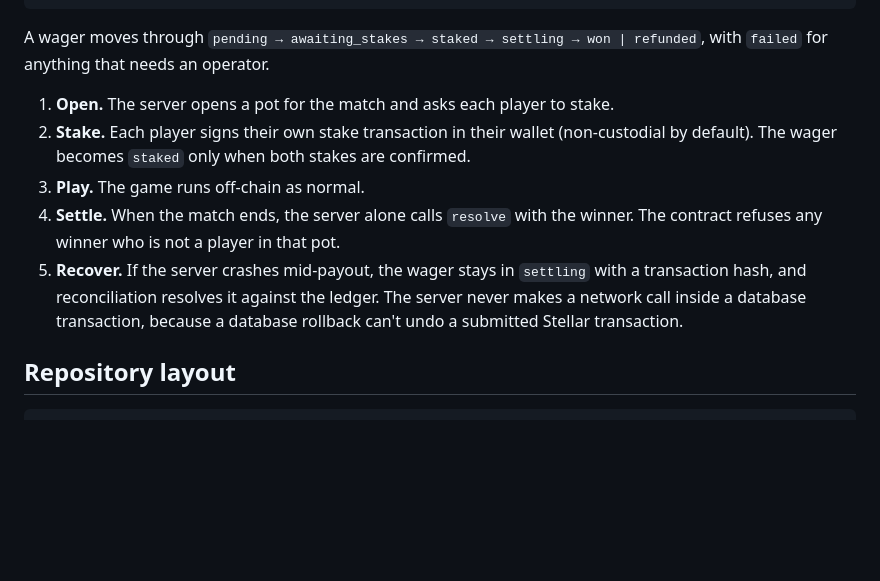
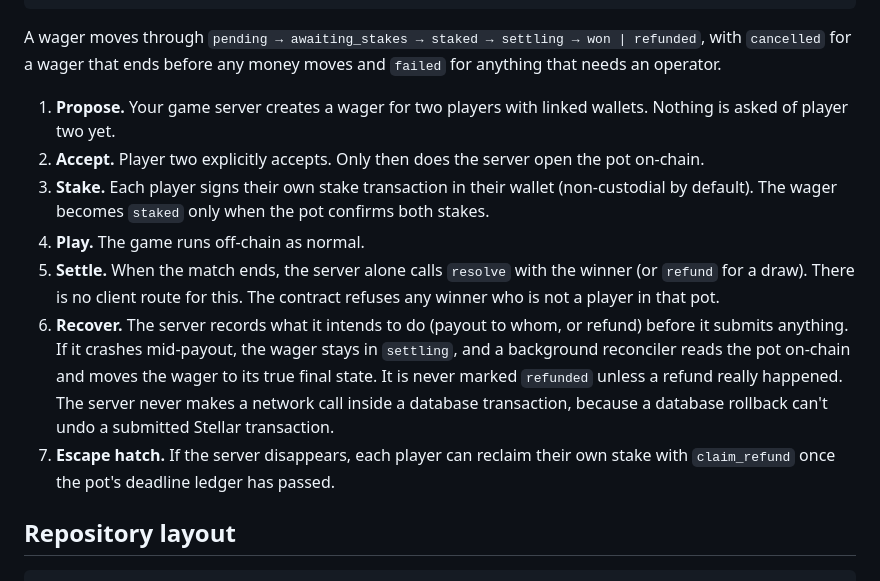
Before and after one commit to Stellar-songifi/lyricsflip-toolkit, a Markdown page: README.md, the part around the change. Drawn GitHub-style; blank space fills up the shorter version.

Commit message:
README: describe the flow as implemented, including accept and timeout

````diff
--- a/README.md
+++ b/README.md
@@ -90,17 +90,23 @@ game can reuse them.
 ```
 
 A wager moves through `pending → awaiting_stakes → staked → settling → won | refunded`, with
-`failed` for anything that needs an operator.
+`cancelled` for a wager that ends before any money moves and `failed` for anything that needs an operator.
 
-1. **Open.** The server opens a pot for the match and asks each player to stake.
-2. **Stake.** Each player signs their own stake transaction in their wallet (non-custodial by default).
-   The wager becomes `staked` only when both stakes are confirmed.
-3. **Play.** The game runs off-chain as normal.
-4. **Settle.** When the match ends, the server alone calls `resolve` with the winner. The contract
-   refuses any winner who is not a player in that pot.
-5. **Recover.** If the server crashes mid-payout, the wager stays in `settling` with a transaction hash,
-   and reconciliation resolves it against the ledger. The server never makes a network call inside a
-   database transaction, because a database rollback can't undo a submitted Stellar transaction.
+1. **Propose.** Your game server creates a wager for two players with linked wallets. Nothing is
+   asked of player two yet.
+2. **Accept.** Player two explicitly accepts. Only then does the server open the pot on-chain.
+3. **Stake.** Each player signs their own stake transaction in their wallet (non-custodial by default).
+   The wager becomes `staked` only when the pot confirms both stakes.
+4. **Play.** The game runs off-chain as normal.
+5. **Settle.** When the match ends, the server alone calls `resolve` with the winner (or `refund` for a
+   draw). There is no client route for this. The contract refuses any winner who is not a player in that pot.
+6. **Recover.** The server records what it intends to do (payout to whom, or refund) before it submits
+   anything. If it crashes mid-payout, the wager stays in `settling`, and a background reconciler reads
+   the pot on-chain and moves the wager to its true final state. It is never marked `refunded` unless a
+   refund really happened. The server never makes a network call inside a database transaction, because
+   a database rollback can't undo a submitted Stellar transaction.
+7. **Escape hatch.** If the server disappears, each player can reclaim their own stake with
+   `claim_refund` once the pot's deadline ledger has passed.
 
 ## Repository layout
 
````
